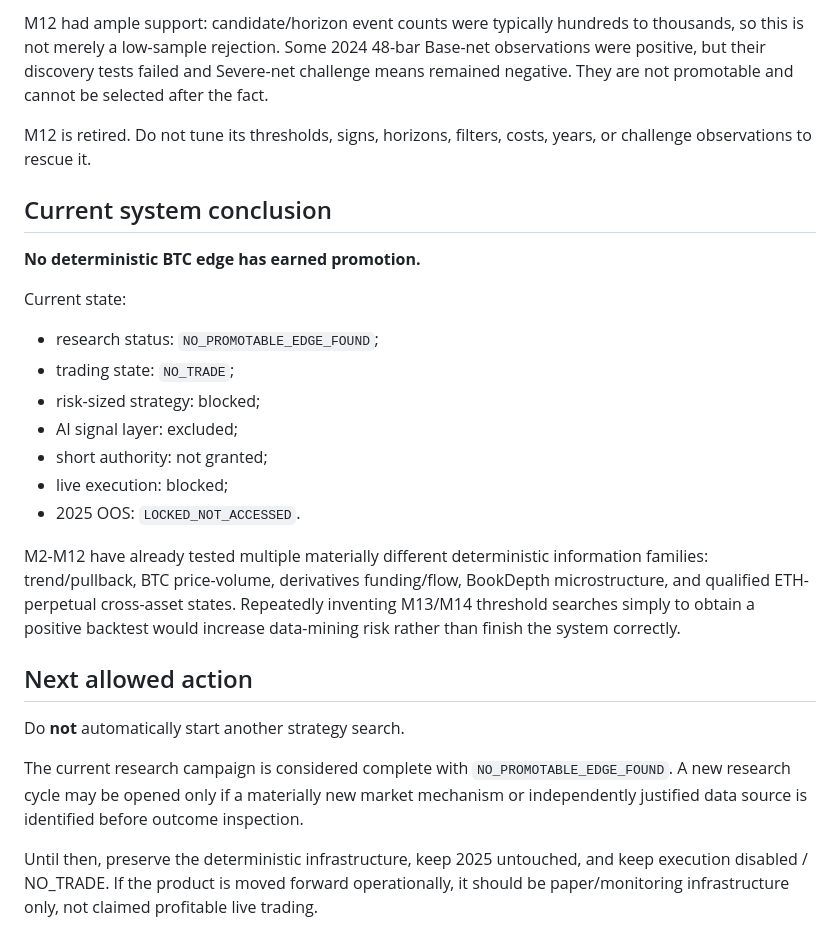
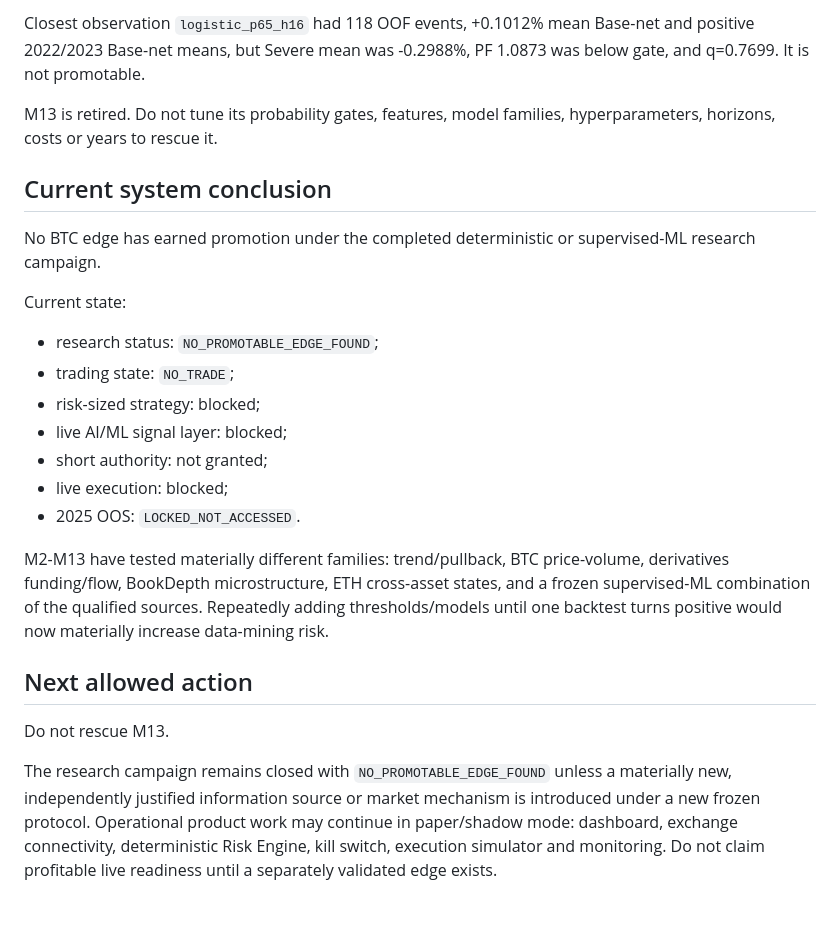
Before and after one commit to enkhbat194/EBA-Trader, a Markdown page: docs/PROJECT_STATE.md, the part around one of its changes. Drawn GitHub-style; blank space fills up the shorter version.

```diff
--- a/docs/PROJECT_STATE.md
+++ b/docs/PROJECT_STATE.md
@@ -84,27 +102,25 @@ Result:
 
-M12 had ample support: candidate/horizon event counts were typically hundreds to thousands, so this is not merely a low-sample rejection. Some 2024 48-bar Base-net observations were positive, but their discovery tests failed and Severe-net challenge means remained negative. They are not promotable and cannot be selected after the fact.
+Closest observation `logistic_p65_h16` had 118 OOF events, +0.1012% mean Base-net and positive 2022/2023 Base-net means, but Severe mean was -0.2988%, PF 1.0873 was below gate, and q=0.7699. It is not promotable.
 
-M12 is retired. Do not tune its thresholds, signs, horizons, filters, costs, years, or challenge observations to rescue it.
+M13 is retired. Do not tune its probability gates, features, model families, hyperparameters, horizons, costs or years to rescue it.
 
 ## Current system conclusion
 
-**No deterministic BTC edge has earned promotion.**
+No BTC edge has earned promotion under the completed deterministic or supervised-ML research campaign.
 
 Current state:
 - research status: `NO_PROMOTABLE_EDGE_FOUND`;
 - trading state: `NO_TRADE`;
 - risk-sized strategy: blocked;
-- AI signal layer: excluded;
+- live AI/ML signal layer: blocked;
 - short authority: not granted;
 - live execution: blocked;
 - 2025 OOS: `LOCKED_NOT_ACCESSED`.
 
-M2-M12 have already tested multiple materially different deterministic information families: trend/pullback, BTC price-volume, derivatives funding/flow, BookDepth microstructure, and qualified ETH-perpetual cross-asset states. Repeatedly inventing M13/M14 threshold searches simply to obtain a positive backtest would increase data-mining risk rather than finish the system correctly.
+M2-M13 have tested materially different families: trend/pullback, BTC price-volume, derivatives funding/flow, BookDepth microstructure, ETH cross-asset states, and a frozen supervised-ML combination of the qualified sources. Repeatedly adding thresholds/models until one backtest turns positive would now materially increase data-mining risk.
 
 ## Next allowed action
 
-Do **not** automatically start another strategy search.
+Do not rescue M13.
 
-The current research campaign is considered complete with `NO_PROMOTABLE_EDGE_FOUND`. A new research cycle may be opened only if a materially new market mechanism or independently justified data source is identified before outcome inspection.
-
-Until then, preserve the deterministic infrastructure, keep 2025 untouched, and keep execution disabled / NO_TRADE. If the product is moved forward operationally, it should be paper/monitoring infrastructure only, not claimed profitable live trading.
+The research campaign remains closed with `NO_PROMOTABLE_EDGE_FOUND` unless a materially new, independently justified information source or market mechanism is introduced under a new frozen protocol. Operational product work may continue in paper/shadow mode: dashboard, exchange connectivity, deterministic Risk Engine, kill switch, execution simulator and monitoring. Do not claim profitable live readiness until a separately validated edge exists.
```
Also changed, not shown: other parts of docs/PROJECT_STATE.md (+51 -33 lines).
